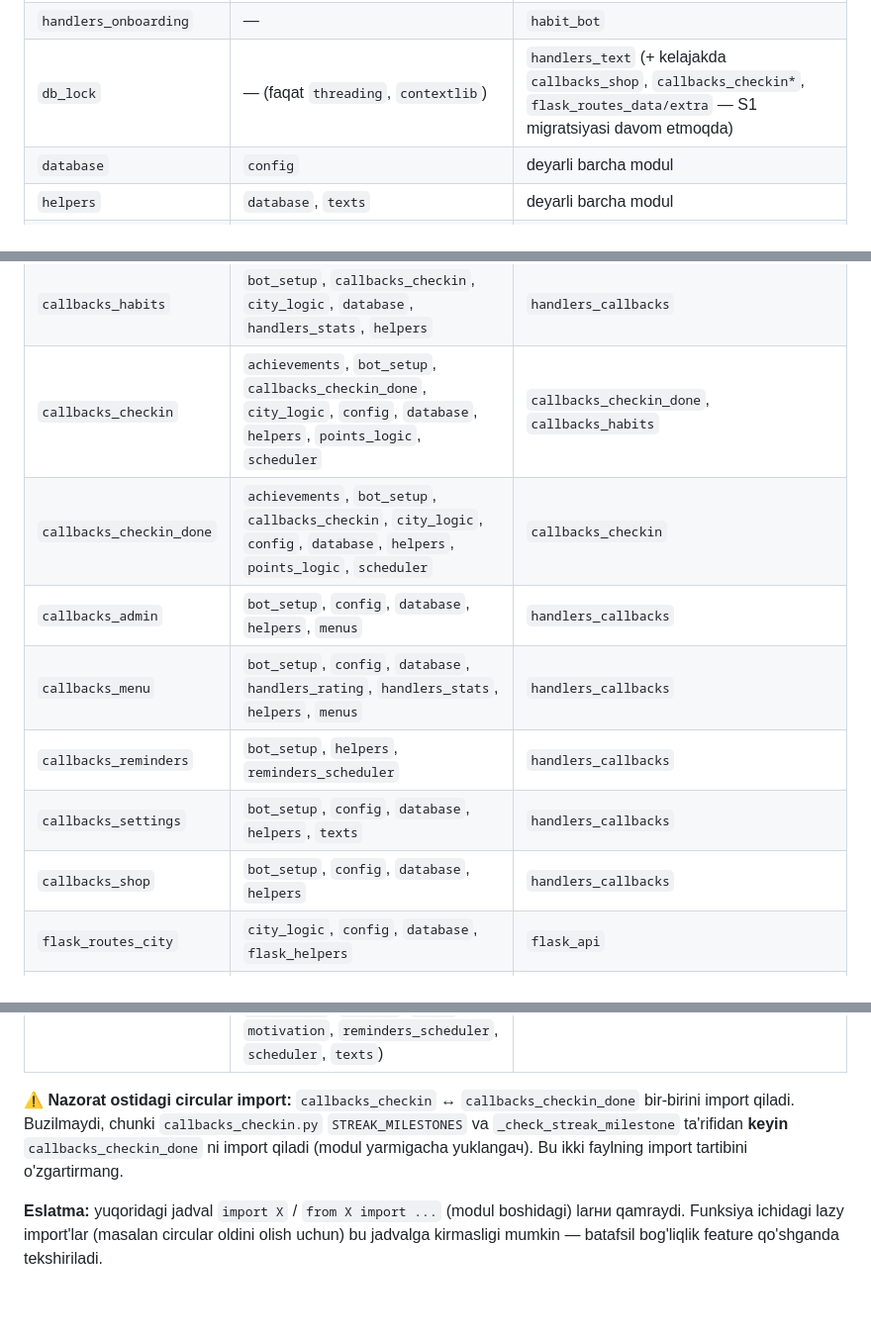
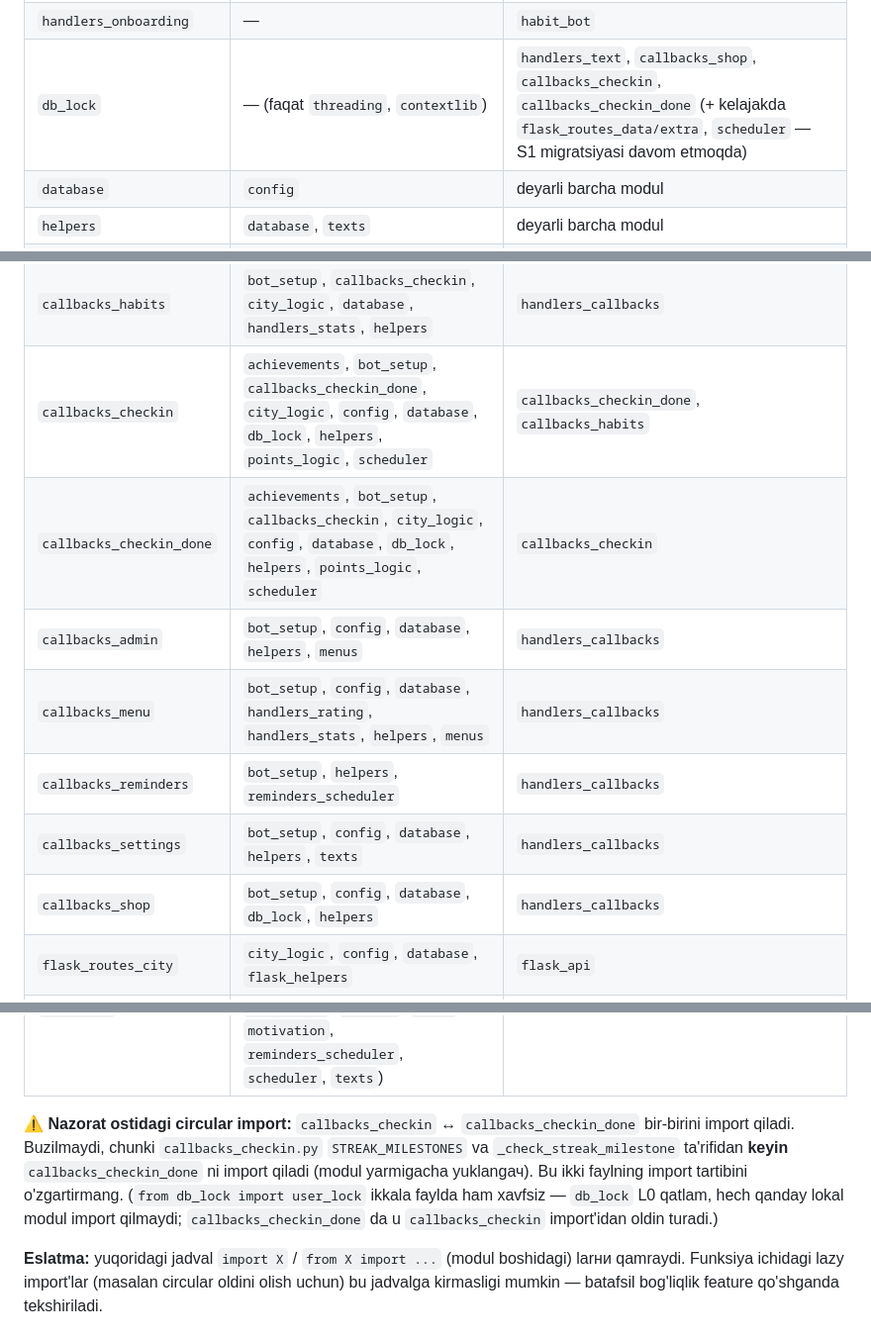
Before and after one commit to DilmurodKhushboyev/habit-bot, a Markdown page: README.md, 3 parts joined by grey strips. Shown at 99% size. Rendered like a GitHub page; blank space fills up the shorter version.

```diff
--- a/README.md
+++ b/README.md
@@ -508,7 +508,7 @@ Modullar orasidagi `import` bog'liqligi — **koddan avtomatik chiqarilgan** (ta
 | `texts` | — | `callbacks_settings`, `helpers`, `scheduler`, `handlers_*`, `flask_routes_data/extra`, `habit_bot` |
 | `motivation` | — | `handlers_commands/stats/text`, `scheduler`, `flask_routes_data`, `habit_bot` |
 | `handlers_onboarding` | — | `habit_bot` |
-| `db_lock` | — (faqat `threading`, `contextlib`) | `handlers_text` (+ kelajakda `callbacks_shop`, `callbacks_checkin*`, `flask_routes_data/extra` — S1 migratsiyasi davom etmoqda) |
+| `db_lock` | — (faqat `threading`, `contextlib`) | `handlers_text`, `callbacks_shop`, `callbacks_checkin`, `callbacks_checkin_done` (+ kelajakda `flask_routes_data/extra`, `scheduler` — S1 migratsiyasi davom etmoqda) |
 | `database` | `config` | deyarli barcha modul |
 | `helpers` | `database`, `texts` | deyarli barcha modul |
 | `bot_setup` | `config`, `database`, `helpers` | deyarli barcha L3–L5 modul |
@@ -524,13 +524,13 @@ Modullar orasidagi `import` bog'liqligi — **koddan avtomatik chiqarilgan** (ta
 | `scheduler` | `bot_setup`, `city_logic`, `config`, `database`, `handlers_stats`, `helpers`, `motivation`, `texts` | `callbacks_checkin`, `callbacks_checkin_done`, `flask_routes_core/extra`, `handlers_text`, `habit_bot` |
 | `reminders_scheduler` | `bot_setup`, `config`, `database`, `helpers` | `callbacks_reminders`, `habit_bot` |
 | `callbacks_habits` | `bot_setup`, `callbacks_checkin`, `city_logic`, `database`, `handlers_stats`, `helpers` | `handlers_callbacks` |
-| `callbacks_checkin` | `achievements`, `bot_setup`, `callbacks_checkin_done`, `city_logic`, `config`, `database`, `helpers`, `points_logic`, `scheduler` | `callbacks_checkin_done`, `callbacks_habits` |
-| `callbacks_checkin_done` | `achievements`, `bot_setup`, `callbacks_checkin`, `city_logic`, `config`, `database`, `helpers`, `points_logic`, `scheduler` | `callbacks_checkin` |
+| `callbacks_checkin` | `achievements`, `bot_setup`, `callbacks_checkin_done`, `city_logic`, `config`, `database`, `db_lock`, `helpers`, `points_logic`, `scheduler` | `callbacks_checkin_done`, `callbacks_habits` |
+| `callbacks_checkin_done` | `achievements`, `bot_setup`, `callbacks_checkin`, `city_logic`, `config`, `database`, `db_lock`, `helpers`, `points_logic`, `scheduler` | `callbacks_checkin` |
 | `callbacks_admin` | `bot_setup`, `config`, `database`, `helpers`, `menus` | `handlers_callbacks` |
 | `callbacks_menu` | `bot_setup`, `config`, `database`, `handlers_rating`, `handlers_stats`, `helpers`, `menus` | `handlers_callbacks` |
 | `callbacks_reminders` | `bot_setup`, `helpers`, `reminders_scheduler` | `handlers_callbacks` |
 | `callbacks_settings` | `bot_setup`, `config`, `database`, `helpers`, `texts` | `handlers_callbacks` |
-| `callbacks_shop` | `bot_setup`, `config`, `database`, `helpers` | `handlers_callbacks` |
+| `callbacks_shop` | `bot_setup`, `config`, `database`, `db_lock`, `helpers` | `handlers_callbacks` |
 | `flask_routes_city` | `city_logic`, `config`, `database`, `flask_helpers` | `flask_api` |
 | `flask_routes_core` | `achievements`, `bot_setup`, `city_logic`, `config`, `database`, `flask_helpers`, `helpers`, `scheduler` | `flask_api` |
 | `flask_routes_data` | `bot_setup`, `city_logic`, `config`, `database`, `flask_helpers`, `helpers`, `motivation`, `points_logic`, `texts` | `flask_api` |
@@ -540,6 +540,6 @@ Modullar orasidagi `import` bog'liqligi — **koddan avtomatik chiqarilgan** (ta
 | `flask_api` | `flask_helpers`, `flask_routes_*` (barcha 5 ta) | `habit_bot` |
 | `habit_bot` | L0–L5 modullarning ko'pi (`achievements`, `bot_setup`, `config`, `database`, `flask_api`, `handlers_*`, `helpers`, `menus`, `motivation`, `reminders_scheduler`, `scheduler`, `texts`) | — (kirish nuqtasi) |
 
-**⚠️ Nazorat ostidagi circular import:** `callbacks_checkin` ↔ `callbacks_checkin_done` bir-birini import qiladi. Buzilmaydi, chunki `callbacks_checkin.py` `STREAK_MILESTONES` va `_check_streak_milestone` ta'rifidan **keyin** `callbacks_checkin_done` ni import qiladi (modul yarmigacha yuklangач). Bu ikki faylning import tartibini o'zgartirmang.
+**⚠️ Nazorat ostidagi circular import:** `callbacks_checkin` ↔ `callbacks_checkin_done` bir-birini import qiladi. Buzilmaydi, chunki `callbacks_checkin.py` `STREAK_MILESTONES` va `_check_streak_milestone` ta'rifidan **keyin** `callbacks_checkin_done` ni import qiladi (modul yarmigacha yuklangач). Bu ikki faylning import tartibini o'zgartirmang. (`from db_lock import user_lock` ikkala faylda ham xavfsiz — `db_lock` L0 qatlam, hech qanday lokal modul import qilmaydi; `callbacks_checkin_done` da u `callbacks_checkin` import'idan oldin turadi.)
 
 **Eslatma:** yuqoridagi jadval `import X` / `from X import ...` (modul boshidagi) larни qamraydi. Funksiya ichidagi lazy import'lar (masalan circular oldini olish uchun) bu jadvalga kirmasligi mumkin — batafsil bog'liqlik feature qo'shganda tekshiriladi.
```
Also changed, not shown: SESSION_LOG_audit.md (+50 -9 lines).
